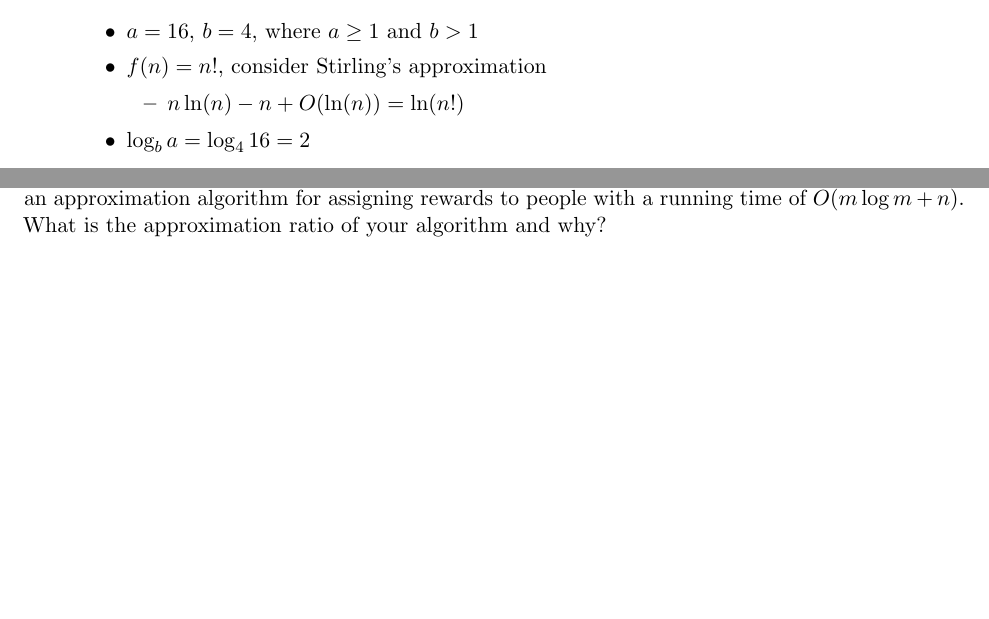
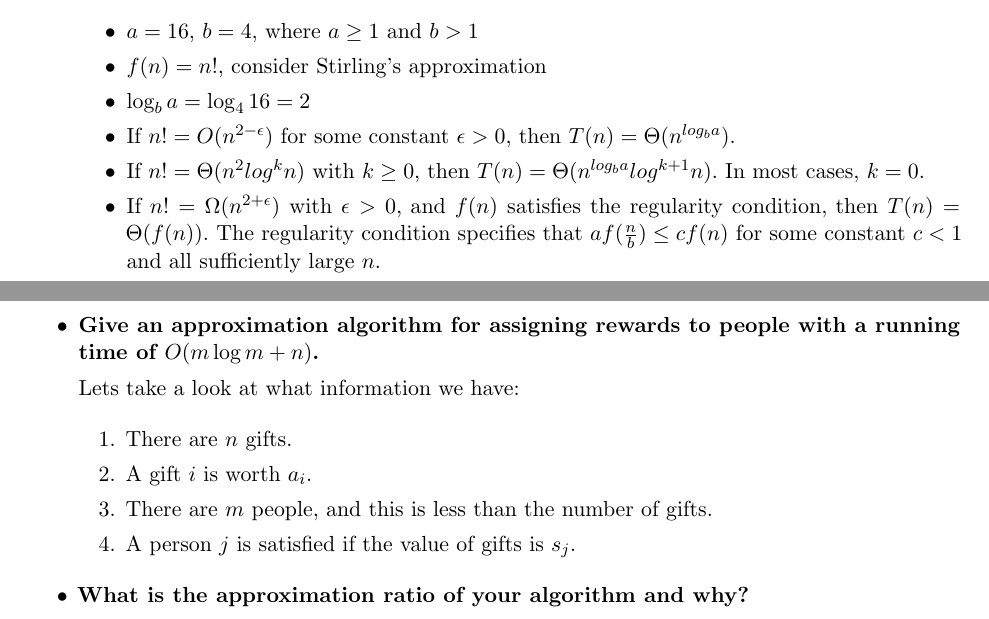
Before and after one commit to PLJNS/Rutgers-Algo-Spring-2014, a LaTeX problem sheet (Homework 02/hw_2.tex): two parts of pages 2 and 8 of 8, joined at a grey line, cut so that both start at the same text, the shorter picture padded with empty space. Compiled offline with pdfLaTeX.

Commit message:
more work

```diff
--- a/Homework 02/hw_2.tex
+++ b/Homework 02/hw_2.tex
@@ -82,13 +82,19 @@ and justify your answers.\\
 		\item $a = 16$, $b = 4$, where $a \geq 1$ and $b > 1$
 		\item $f(n) = n!$, consider Stirling's approximation
 
-		\begin{itemize}
-
-			\item $n\ln(n) - n +O(\ln(n)) = \ln(n!)$
-
-		\end{itemize}
+			% $n\ln(n) - n +O(\ln(n)) = \ln(n!)$
 
 		\item $\log_b a = \log_4 16 = 2$
+
+
+	\item If $n! = O(n^{2 - \epsilon}$) for some constant $\epsilon
+  > 0$, then $T(n) = \Theta(n^{log_ba})$.
+\item If $n! = \Theta(n^{2} log^kn)$ with $k \geq 0$, then
+  $T(n) = \Theta(n^{log_ba} log^{k+1}n)$. In most cases, $k = 0$.
+\item If $n! = \Omega(n^{2+\epsilon})$ with $\epsilon > 0$, and
+  $f(n)$ satisfies the regularity condition, then $T(n) = \Theta( f(n)
+  )$. The regularity condition specifies that $a f(\frac{n}{b}) \leq c
+  f(n)$ for some constant $c < 1$ and all sufficiently large $n$.
 
 	\end{itemize}
 
@@ -393,9 +401,22 @@ where $m < n$. The $j$-th person is satisfied if he receives gifts
 that are worth at least $s_j$ dollars each. The task is to satisfy as
 many people as possible given that you have a knowledge of the gift
 amounts $a_i$ and the satisfaction requirements of each person
-$s_j$. Give an approximation algorithm for assigning rewards to people
-with a running time of $O(m\log m+n)$. What is the approximation ratio
-of your algorithm and why?
+$s_j$.
 
+\begin{itemize}
+\item \textbf{Give an approximation algorithm for assigning rewards to people
+with a running time of $O(m\log m+n)$.}
+
+Lets take a look at what information we have:
+
+\begin{enumerate}
+\item There are $n$ gifts.
+\item A gift $i$ is worth $a_i$.
+\item There are $m$ people, and this is less than the number of gifts.
+\item A person $j$ is satisfied if the value of gifts is $s_j$.
+\end{enumerate}
+
+\item \textbf{What is the approximation ratio of your algorithm and why?}
+\end{itemize}
 
 \end{document}
```
Also changed, not shown: Homework 02/hw_2.pdf, Homework 02/hw_2.tex (4 more changed lines), 2 other files.
